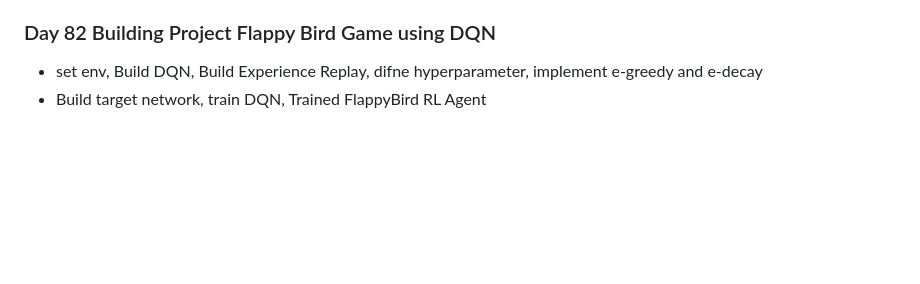
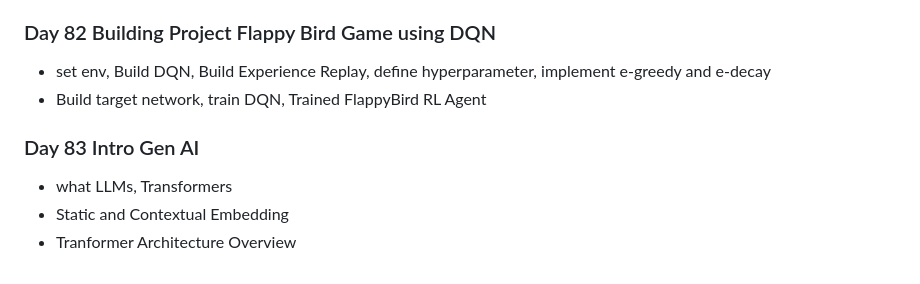
Before and after one commit to Mahmudulmadu/AI-ML-Data-Science_learning-Journey, a Markdown page: daily_log.md, the part around the change. Rendered like a GitHub page; blank space fills up the shorter version.

Commit message:
Day 83 Intro Gen AI

```diff
--- a/daily_log.md
+++ b/daily_log.md
@@ -364,5 +364,10 @@
 - Policy and target network
 
 ### Day 82 Building Project Flappy Bird Game using DQN
-- set env, Build DQN, Build Experience Replay, difne hyperparameter, implement e-greedy and e-decay
+- set env, Build DQN, Build Experience Replay, define hyperparameter, implement e-greedy and e-decay
 - Build target network, train DQN, Trained FlappyBird RL Agent
+
+### Day 83 Intro Gen AI
+- what LLMs, Transformers
+- Static and Contextual Embedding
+- Tranformer Architecture Overview
```
